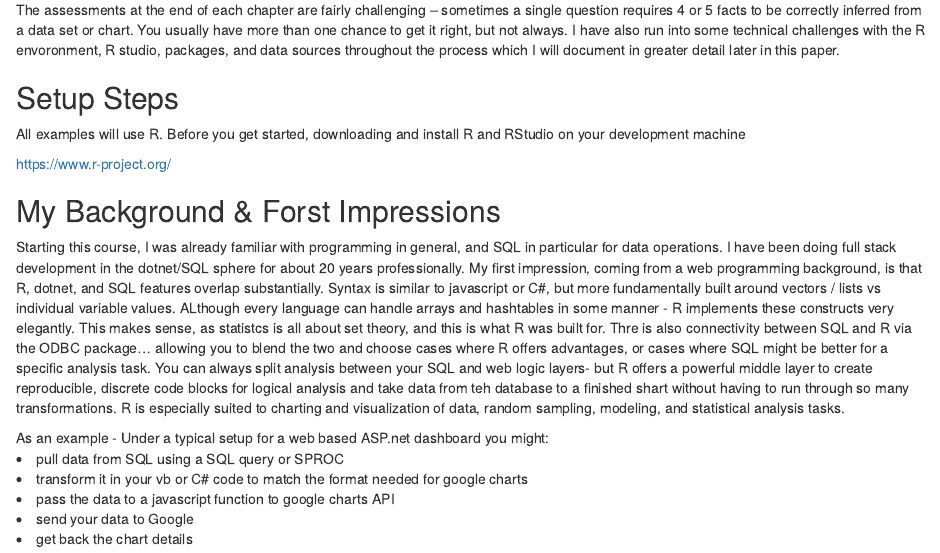
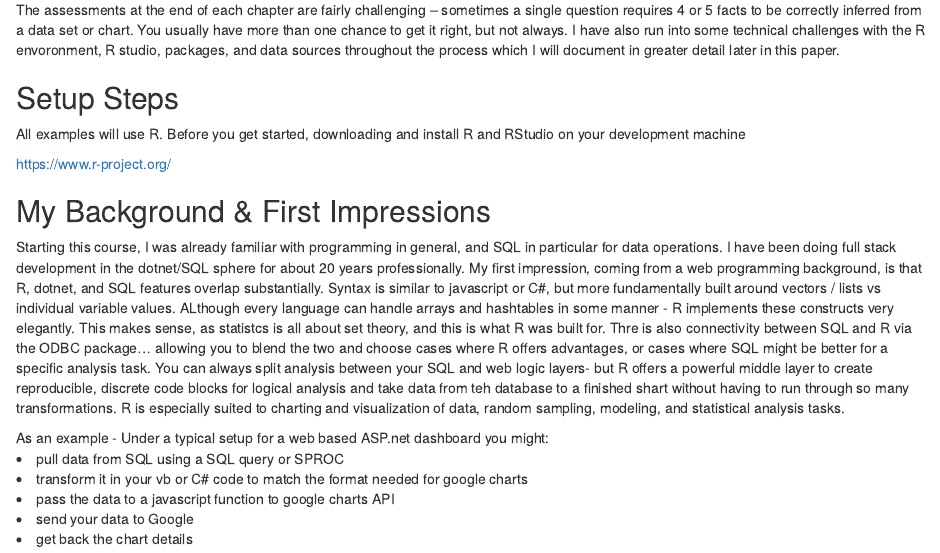
Before and after one commit to elaborative/Learning-R, an R Markdown document (Learning-R.Rmd): the page in a window 1100 px wide, from 340 px down. Rendered offline with R 4.5, knitr and Pandoc, with nearby package versions; some code elsewhere in the file could not run offline.

Commit message:
Update Learning-R.Rmd

```diff
--- a/Learning-R.Rmd
+++ b/Learning-R.Rmd
@@ -23,7 +23,7 @@ All examples will use R. Before you get started, downloading and install R and R
 
 https://www.r-project.org/
 
-## My Background & Forst Impressions
+## My Background & First Impressions
 Starting this course, I was already familiar with programming in general, and SQL in particular for data operations. I have been doing full stack development in the dotnet/SQL sphere for about 20 years professionally. My first impression, coming from a web programming background, is that R, dotnet, and SQL features overlap substantially. Syntax is similar to javascript or C#, but more fundamentally built around vectors / lists vs individual variable values. ALthough every language can handle arrays and hashtables in some manner - R implements these constructs very elegantly. This makes sense, as statistcs is all about set theory, and this is what R was built for.  Thre is also connectivity between SQL and R via the ODBC package... allowing you to blend the two and choose cases where R offers advantages, or cases where SQL might be better for a specific analysis task. You can always split analysis between your SQL and web logic layers- but R offers a powerful middle layer to create reproducible, discrete code blocks for logical analysis and take data from teh database to a finished shart without having to run through so many transformations. R is especially suited to charting and visualization of data, random sampling, modeling, and statistical analysis tasks.
 
 As an example -
```
